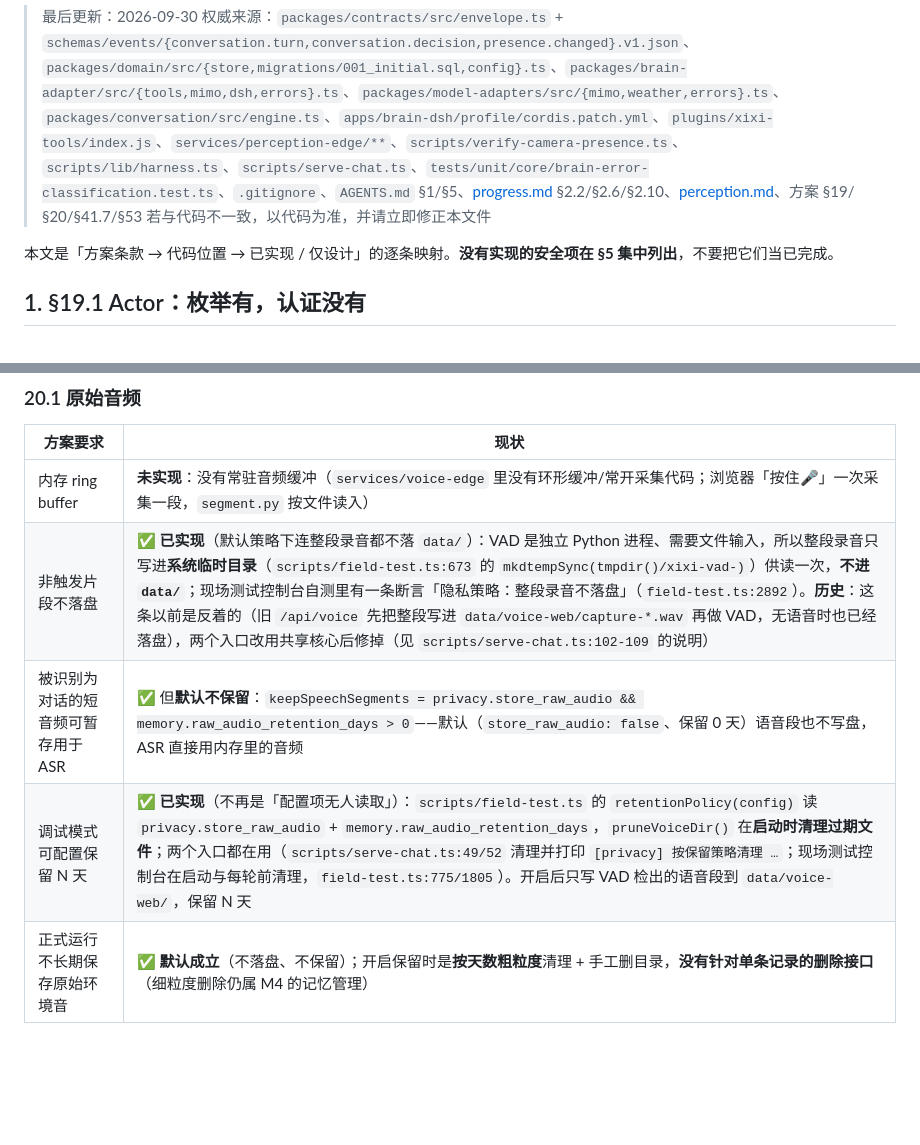
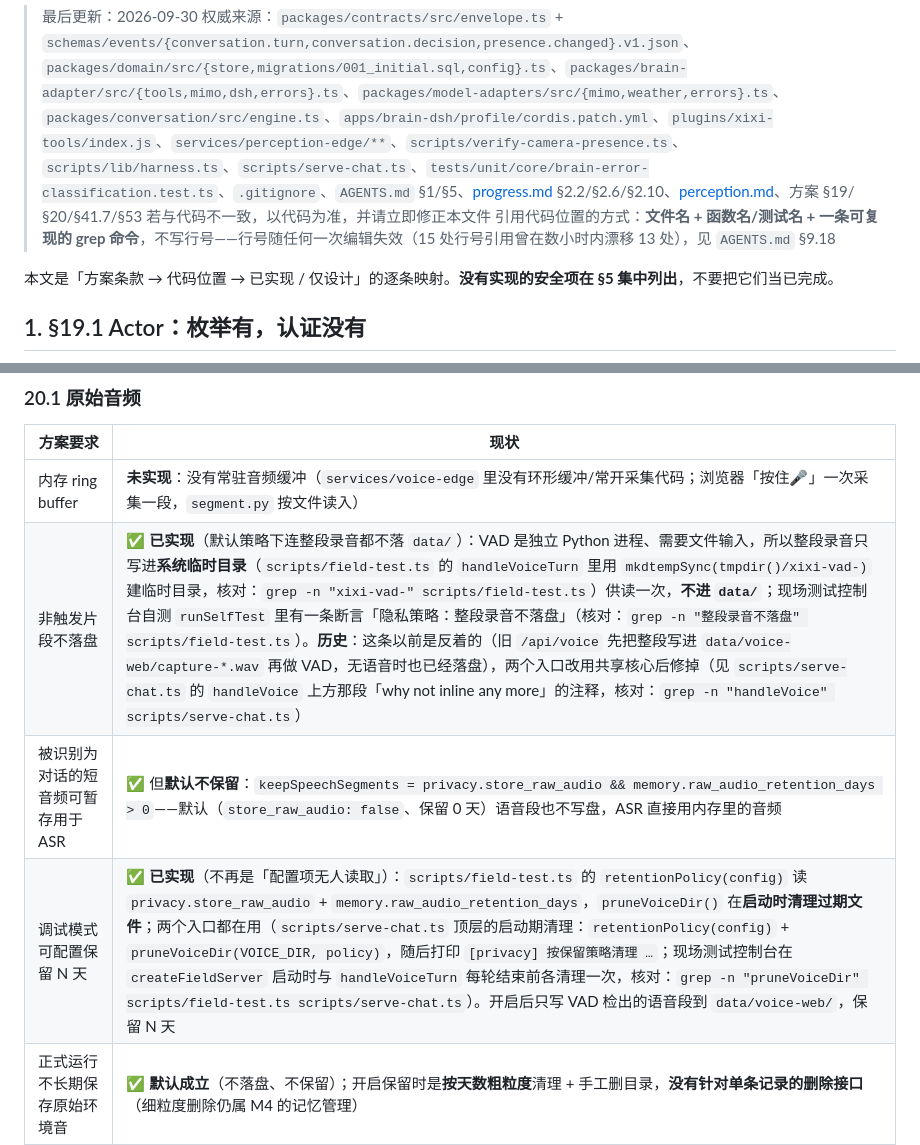
Before and after one commit to lienzzzz/xixi_ai, a Markdown page: docs/design/security-and-privacy.md, 2 parts joined by grey strips. GitHub-like rendering; blank space fills up the shorter version.

```diff
--- a/docs/design/security-and-privacy.md
+++ b/docs/design/security-and-privacy.md
@@ -3,6 +3,7 @@
 > 最后更新：2026-09-30
 > 权威来源：`packages/contracts/src/envelope.ts` + `schemas/events/{conversation.turn,conversation.decision,presence.changed}.v1.json`、`packages/domain/src/{store,migrations/001_initial.sql,config}.ts`、`packages/brain-adapter/src/{tools,mimo,dsh,errors}.ts`、`packages/model-adapters/src/{mimo,weather,errors}.ts`、`packages/conversation/src/engine.ts`、`apps/brain-dsh/profile/cordis.patch.yml`、`plugins/xixi-tools/index.js`、`services/perception-edge/**`、`scripts/verify-camera-presence.ts`、`scripts/lib/harness.ts`、`scripts/serve-chat.ts`、`tests/unit/core/brain-error-classification.test.ts`、`.gitignore`、`AGENTS.md` §1/§5、[progress.md](../progress.md) §2.2/§2.6/§2.10、[perception.md](perception.md)、方案 §19/§20/§41.7/§53
 > 若与代码不一致，以代码为准，并请立即修正本文件
+> 引用代码位置的方式：**文件名 + 函数名/测试名 + 一条可复现的 grep 命令**，不写行号——行号随任何一次编辑失效（15 处行号引用曾在数小时内漂移 13 处），见 `AGENTS.md` §9.18
 
 本文是「方案条款 → 代码位置 → 已实现 / 仅设计」的逐条映射。**没有实现的安全项在 §5 集中列出**，不要把它们当已完成。
 
@@ -57,9 +58,9 @@ Harness 一侧的最小权限由 profile patch 执行（`apps/brain-dsh/profile/
 | 方案要求 | 现状 |
 |---|---|
 | 内存 ring buffer | **未实现**：没有常驻音频缓冲（`services/voice-edge` 里没有环形缓冲/常开采集代码；浏览器「按住🎤」一次采集一段，`segment.py` 按文件读入） |
-| 非触发片段不落盘 | ✅ **已实现**（默认策略下连整段录音都不落 `data/`）：VAD 是独立 Python 进程、需要文件输入，所以整段录音只写进**系统临时目录**（`scripts/field-test.ts:673` 的 `mkdtempSync(tmpdir()/xixi-vad-)`）供读一次，**不进 `data/`**；现场测试控制台自测里有一条断言「隐私策略：整段录音不落盘」（`field-test.ts:2892`）。**历史**：这条以前是反着的（旧 `/api/voice` 先把整段写进 `data/voice-web/capture-*.wav` 再做 VAD，无语音时也已经落盘），两个入口改用共享核心后修掉（见 `scripts/serve-chat.ts:102-109` 的说明） |
+| 非触发片段不落盘 | ✅ **已实现**（默认策略下连整段录音都不落 `data/`）：VAD 是独立 Python 进程、需要文件输入，所以整段录音只写进**系统临时目录**（`scripts/field-test.ts` 的 `handleVoiceTurn` 里用 `mkdtempSync(tmpdir()/xixi-vad-)` 建临时目录，核对：`grep -n "xixi-vad-" scripts/field-test.ts`）供读一次，**不进 `data/`**；现场测试控制台自测 `runSelfTest` 里有一条断言「隐私策略：整段录音不落盘」（核对：`grep -n "整段录音不落盘" scripts/field-test.ts`）。**历史**：这条以前是反着的（旧 `/api/voice` 先把整段写进 `data/voice-web/capture-*.wav` 再做 VAD，无语音时也已经落盘），两个入口改用共享核心后修掉（见 `scripts/serve-chat.ts` 的 `handleVoice` 上方那段「why not inline any more」的注释，核对：`grep -n "handleVoice" scripts/serve-chat.ts`） |
 | 被识别为对话的短音频可暂存用于 ASR | ✅ 但**默认不保留**：`keepSpeechSegments = privacy.store_raw_audio && memory.raw_audio_retention_days > 0`——默认（`store_raw_audio: false`、保留 0 天）语音段也不写盘，ASR 直接用内存里的音频 |
-| 调试模式可配置保留 N 天 | ✅ **已实现**（不再是「配置项无人读取」）：`scripts/field-test.ts` 的 `retentionPolicy(config)` 读 `privacy.store_raw_audio` + `memory.raw_audio_retention_days`，`pruneVoiceDir()` 在**启动时清理过期文件**；两个入口都在用（`scripts/serve-chat.ts:49/52` 清理并打印 `[privacy] 按保留策略清理 …`；现场测试控制台在启动与每轮前清理，`field-test.ts:775/1805`）。开启后只写 VAD 检出的语音段到 `data/voice-web/`，保留 N 天 |
+| 调试模式可配置保留 N 天 | ✅ **已实现**（不再是「配置项无人读取」）：`scripts/field-test.ts` 的 `retentionPolicy(config)` 读 `privacy.store_raw_audio` + `memory.raw_audio_retention_days`，`pruneVoiceDir()` 在**启动时清理过期文件**；两个入口都在用（`scripts/serve-chat.ts` 顶层的启动期清理：`retentionPolicy(config)` + `pruneVoiceDir(VOICE_DIR, policy)`，随后打印 `[privacy] 按保留策略清理 …`；现场测试控制台在 `createFieldServer` 启动时与 `handleVoiceTurn` 每轮结束前各清理一次，核对：`grep -n "pruneVoiceDir" scripts/field-test.ts scripts/serve-chat.ts`）。开启后只写 VAD 检出的语音段到 `data/voice-web/`，保留 N 天 |
 | 正式运行不长期保存原始环境音 | ✅ **默认成立**（不落盘、不保留）；开启保留时是**按天数粗粒度**清理 + 手工删目录，**没有针对单条记录的删除接口**（细粒度删除仍属 M4 的记忆管理） |
 
 **唯一硬约束是「不进版本库」**：`data/` 与 `.env` 都在 `.gitignore`（`.gitignore` 含 `data/`、`.dsh/`、`.venvs/`、`.env`、`.env.local`）。
```
Also changed, not shown: other parts of docs/design/security-and-privacy.md (+20 -14 lines), AGENTS.md (+6 -2 lines), docs/review/residual-fix-rereview-2026-09-30.md (+2 -2 lines).
